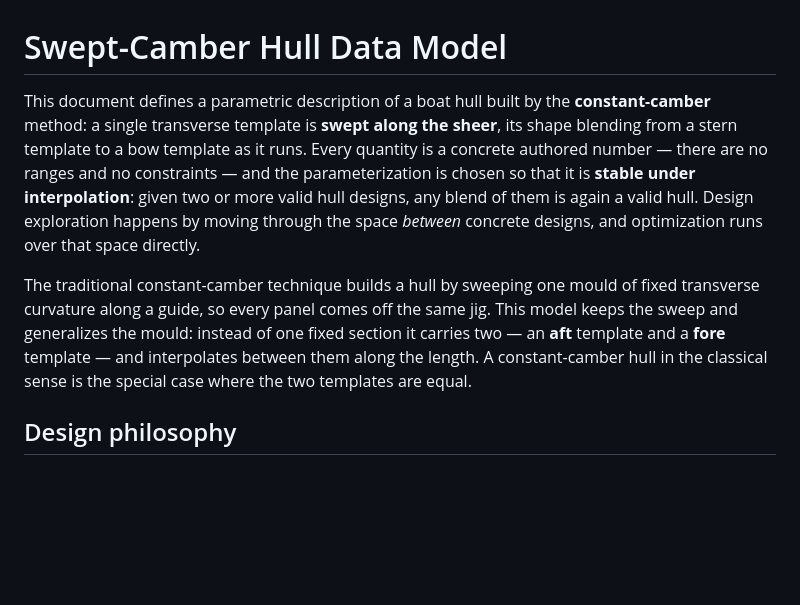
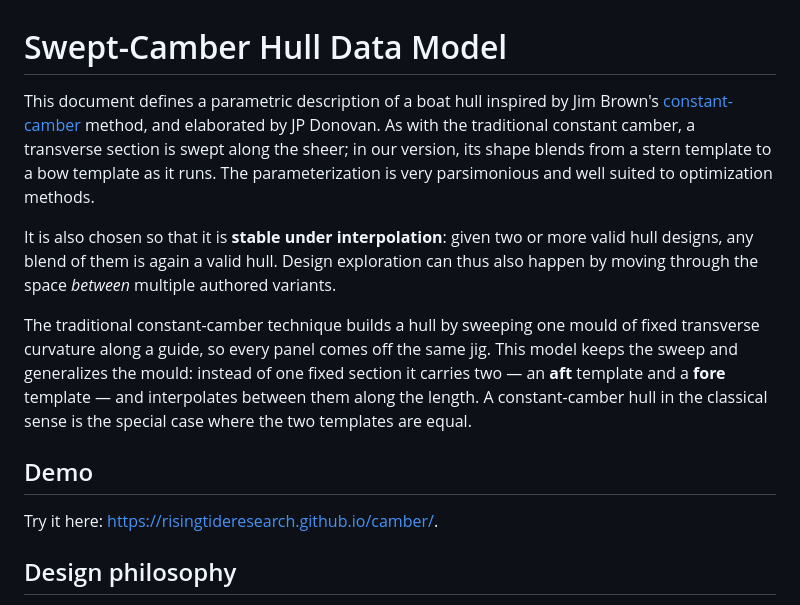
Before and after one commit to risingtideresearch/camber, a Markdown page: README.md, the part around the change. GitHub-like rendering; blank space fills up the shorter version.

Commit message:
constant camber references

```diff
--- a/README.md
+++ b/README.md
@@ -1,13 +1,12 @@
 # Swept-Camber Hull Data Model
 
-This document defines a parametric description of a boat hull built by the
-**constant-camber** method: a single transverse template is **swept along the sheer**,
-its shape blending from a stern template to a bow template as it runs. Every quantity is a
-concrete authored number — there are no ranges and no constraints — and the
-parameterization is chosen so that it is **stable under interpolation**: given two or more
-valid hull designs, any blend of them is again a valid hull. Design exploration happens by
-moving through the space *between* concrete designs, and optimization runs over that space
-directly.
+This document defines a parametric description of a boat hull inspired by Jim Brown's
+[constant-camber](https://smalltridesign.com/Trimaran-Articles/Construction-Methods/Constant-Camber.html) method, and elaborated by JP Donovan. As with the traditional constant camber, a transverse section is swept along the sheer; in our version, its shape blends from a stern template to a bow template as it runs. The
+parameterization is very parsimonious and well suited to optimization methods.
+
+It is also chosen so that it is **stable under interpolation**: given two or more
+valid hull designs, any blend of them is again a valid hull. Design exploration can thus also happen by
+moving through the space *between* multiple authored variants.
 
 The traditional constant-camber technique builds a hull by sweeping one mould of fixed
 transverse curvature along a guide, so every panel comes off the same jig. This model keeps
@@ -15,6 +14,10 @@ the sweep and generalizes the mould: instead of one fixed section it carries two
 **aft** template and a **fore** template — and interpolates between them along the length.
 A constant-camber hull in the classical sense is the special case where the two templates
 are equal.
+
+## Demo
+
+Try it here: [https://risingtideresearch.github.io/camber/](https://risingtideresearch.github.io/camber/).
 
 ## Design philosophy
 
```
